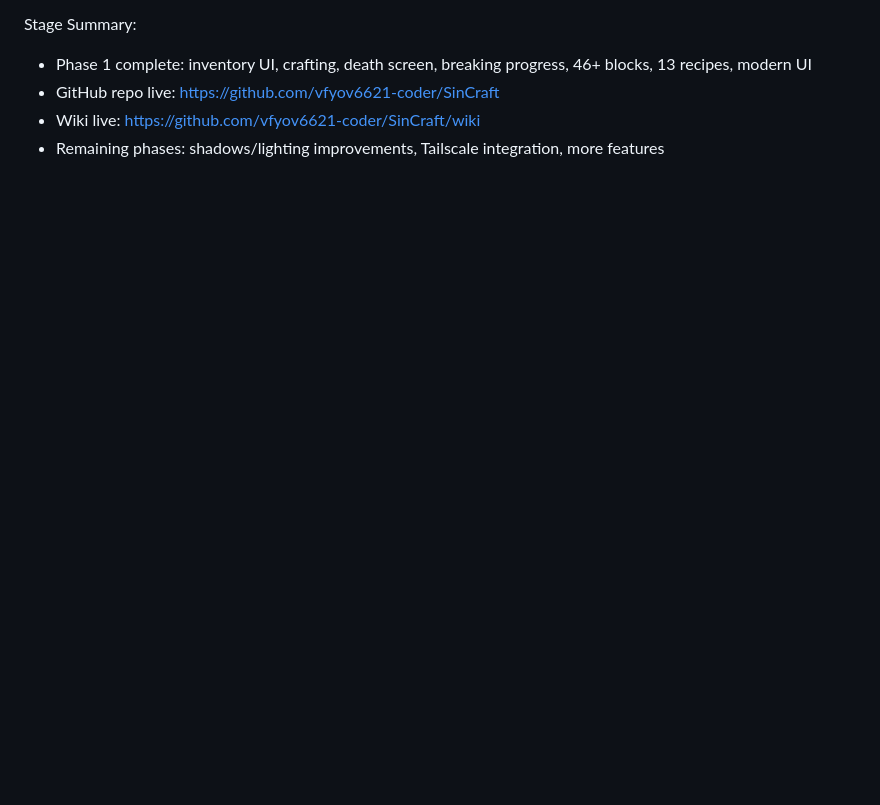
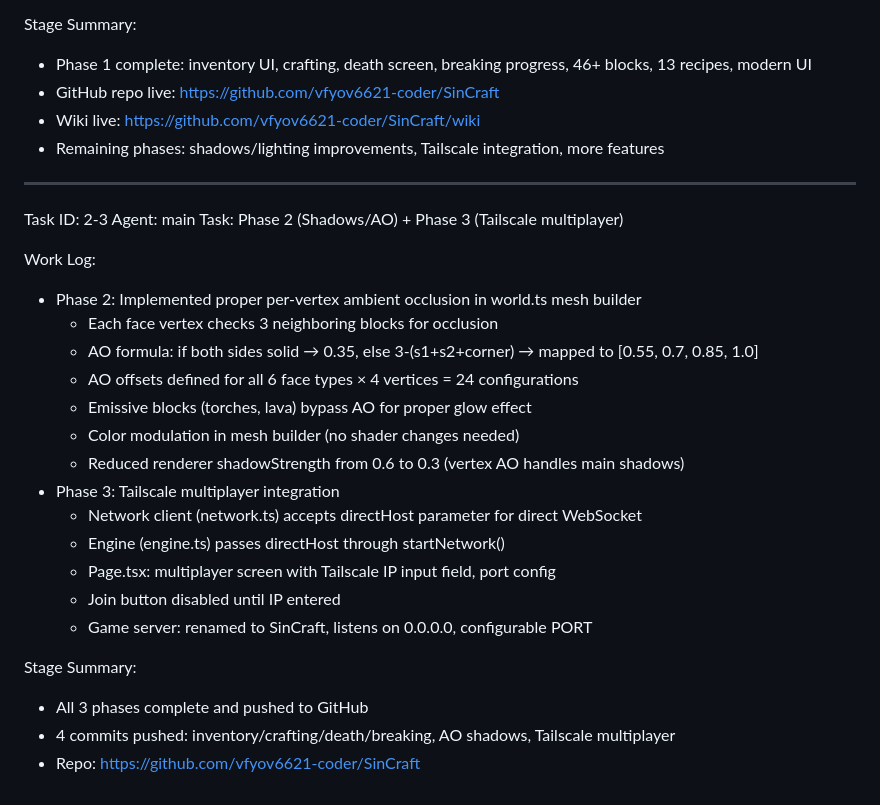
Before and after one commit to vfyov6621-coder/SinCraft, a Markdown page: worklog.md, the part around the change. Rendered like a GitHub page; blank space fills up the shorter version.

Commit message:
77c70e7a-2d21-4cf2-881d-6aefd06b8ed7

```diff
--- a/worklog.md
+++ b/worklog.md
@@ -73,3 +73,27 @@ Stage Summary:
 - GitHub repo live: https://github.com/vfyov6621-coder/SinCraft
 - Wiki live: https://github.com/vfyov6621-coder/SinCraft/wiki
 - Remaining phases: shadows/lighting improvements, Tailscale integration, more features
+---
+Task ID: 2-3
+Agent: main
+Task: Phase 2 (Shadows/AO) + Phase 3 (Tailscale multiplayer)
+
+Work Log:
+- Phase 2: Implemented proper per-vertex ambient occlusion in world.ts mesh builder
+  - Each face vertex checks 3 neighboring blocks for occlusion
+  - AO formula: if both sides solid → 0.35, else 3-(s1+s2+corner) → mapped to [0.55, 0.7, 0.85, 1.0]
+  - AO offsets defined for all 6 face types × 4 vertices = 24 configurations
+  - Emissive blocks (torches, lava) bypass AO for proper glow effect
+  - Color modulation in mesh builder (no shader changes needed)
+  - Reduced renderer shadowStrength from 0.6 to 0.3 (vertex AO handles main shadows)
+- Phase 3: Tailscale multiplayer integration
+  - Network client (network.ts) accepts directHost parameter for direct WebSocket
+  - Engine (engine.ts) passes directHost through startNetwork()
+  - Page.tsx: multiplayer screen with Tailscale IP input field, port config
+  - Join button disabled until IP entered
+  - Game server: renamed to SinCraft, listens on 0.0.0.0, configurable PORT
+
+Stage Summary:
+- All 3 phases complete and pushed to GitHub
+- 4 commits pushed: inventory/crafting/death/breaking, AO shadows, Tailscale multiplayer
+- Repo: https://github.com/vfyov6621-coder/SinCraft
```
